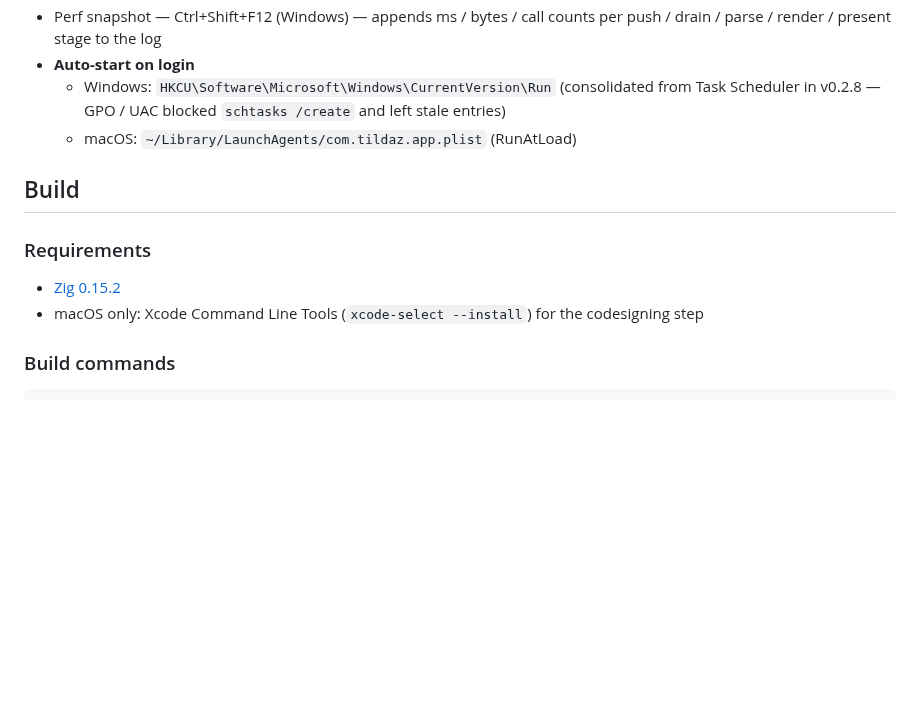
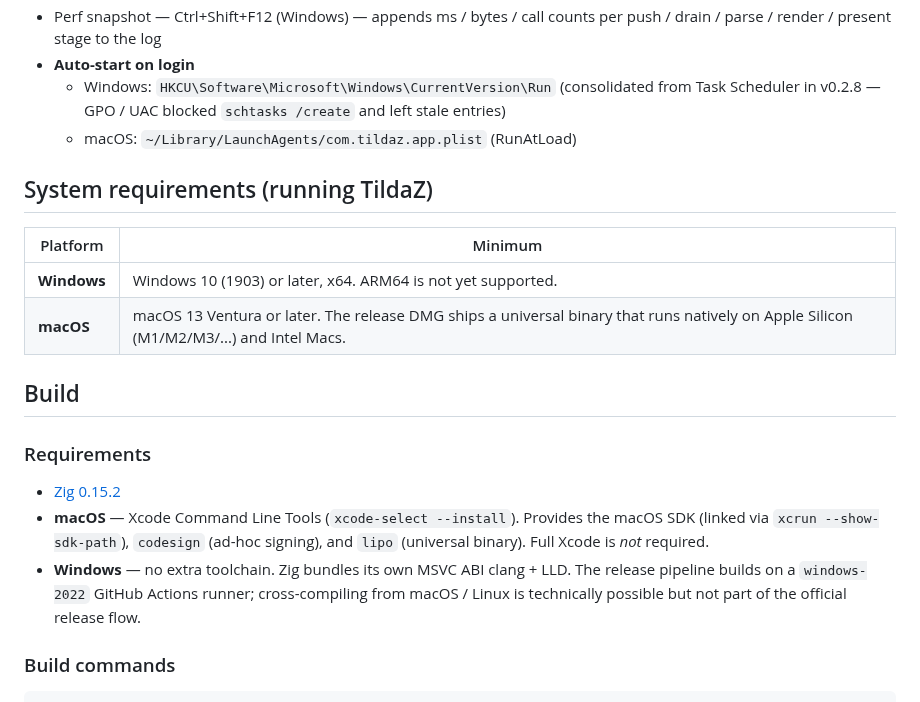
Before and after one commit to ensky0/tildaz, a Markdown page: README.md, the part around the change. GitHub-like rendering; blank space fills up the shorter version.

Commit message:
docs(README): system requirements + build dependency 명시
사용자가 받기 전 / 빌드하기 전에 알아야 할 것을 README 상단에 정리.

System requirements (사용자):
- Windows 10 (1903)+, x64. ARM64 미지원.
- macOS 13 Ventura+. universal binary 라 Apple Silicon + Intel 모두 동작 (#133).

Build requirements (개발자):
- Zig 0.15.2 — 양쪽 공통.
- macOS — Xcode Command Line Tools 만 (full Xcode 불필요). SDK / codesign /
  lipo 제공. xcrun --show-sdk-path 가 SDK 가리킴.
- Windows — 추가 toolchain 없음. Zig 가 MSVC ABI clang + LLD bundle. 공식
  release 는 windows-2022 runner native, cross-compile from macOS/Linux 도
  기술적으로 가능하지만 official flow 아님.

```diff
--- a/README.md
+++ b/README.md
@@ -64,12 +64,20 @@ Brings the UX of Linux's [Tilda](https://github.com/lanoxx/tilda) to Windows and
   - Windows: `HKCU\Software\Microsoft\Windows\CurrentVersion\Run` (consolidated from Task Scheduler in v0.2.8 — GPO / UAC blocked `schtasks /create` and left stale entries)
   - macOS: `~/Library/LaunchAgents/com.tildaz.app.plist` (RunAtLoad)
 
+## System requirements (running TildaZ)
+
+| Platform | Minimum |
+|---|---|
+| **Windows** | Windows 10 (1903) or later, x64. ARM64 is not yet supported. |
+| **macOS** | macOS 13 Ventura or later. The release DMG ships a universal binary that runs natively on Apple Silicon (M1/M2/M3/...) and Intel Macs. |
+
 ## Build
 
 ### Requirements
 
 - [Zig 0.15.2](https://ziglang.org/download/)
-- macOS only: Xcode Command Line Tools (`xcode-select --install`) for the codesigning step
+- **macOS** — Xcode Command Line Tools (`xcode-select --install`). Provides the macOS SDK (linked via `xcrun --show-sdk-path`), `codesign` (ad-hoc signing), and `lipo` (universal binary). Full Xcode is *not* required.
+- **Windows** — no extra toolchain. Zig bundles its own MSVC ABI clang + LLD. The release pipeline builds on a `windows-2022` GitHub Actions runner; cross-compiling from macOS / Linux is technically possible but not part of the official release flow.
 
 ### Build commands
 
```
